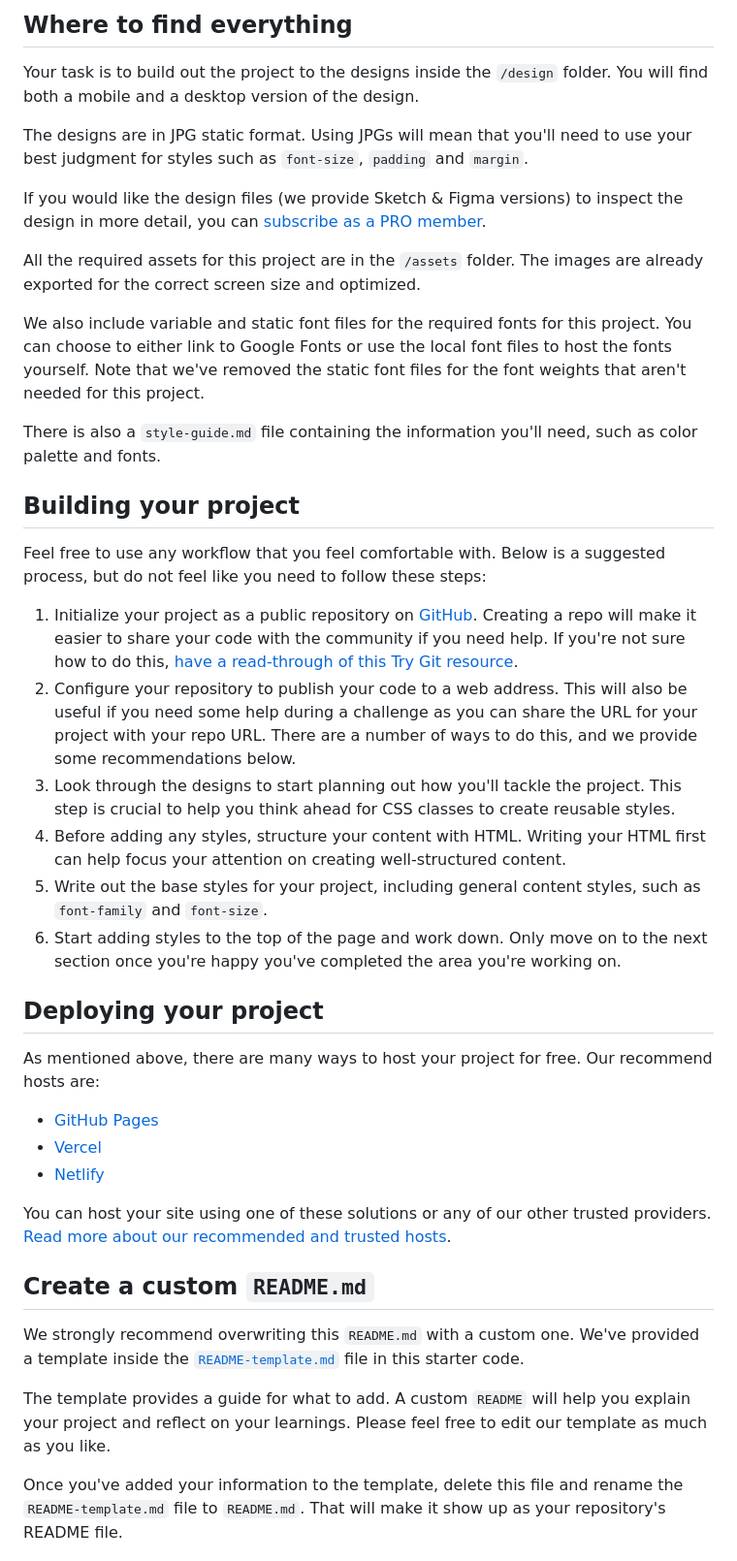
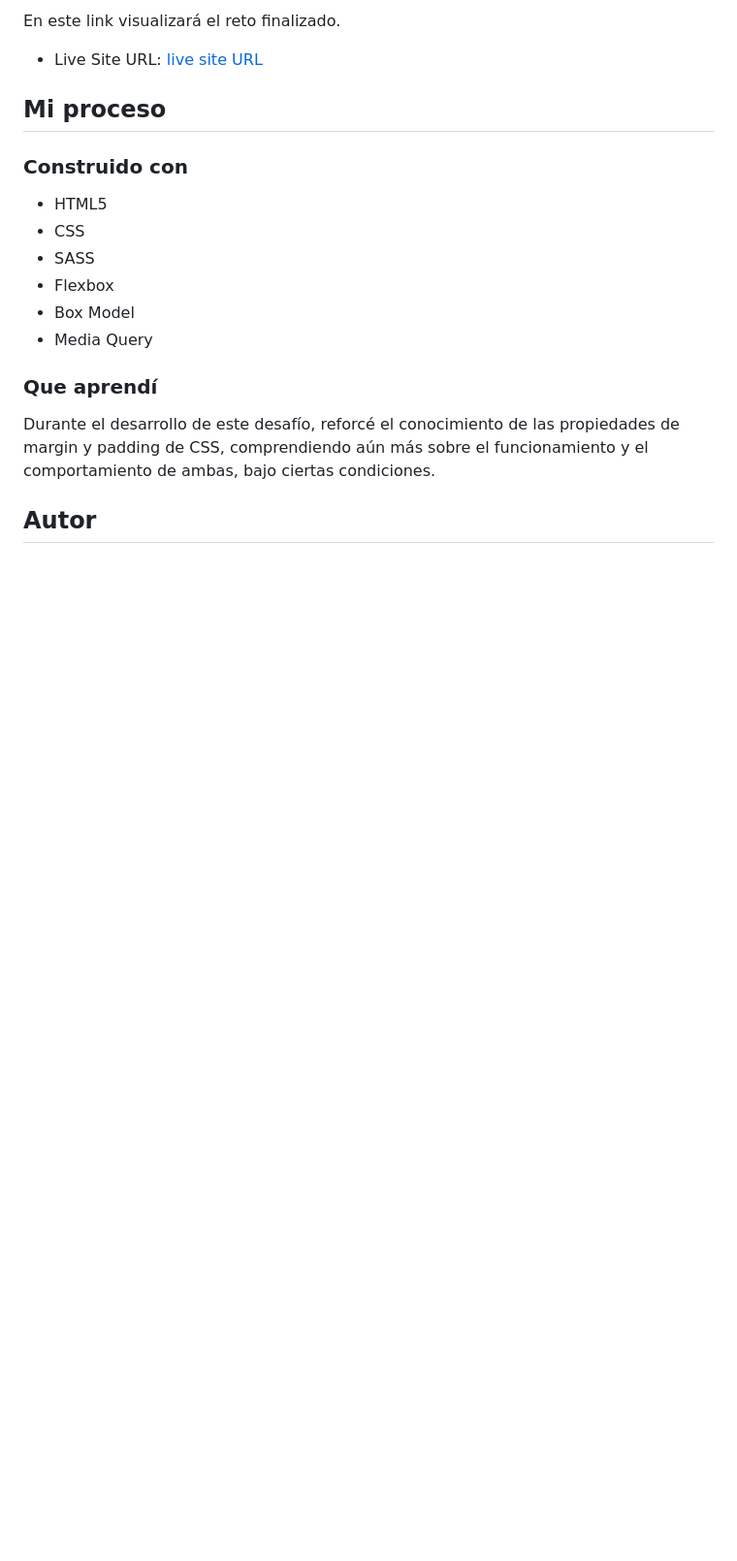
Before and after one commit to YoniiDev/Frontend-Mentor-Challenge-2-Results-Summary-Component-Main, a Markdown page: README.md, the part around one of its changes. Shown at 97% size. GitHub-like rendering; blank space fills up the shorter version.

```diff
--- a/README.md
+++ b/README.md
@@ -28,44 +34,21 @@ Want some support on the challenge? [Join our Slack community](https://www.front
 
-## Where to find everything
+En este link visualizará el reto finalizado.
+- Live Site URL: [live site URL](yoniidev.github.io/frontend-mentor-challenge-2-results-summary-component-main/)
 
-Your task is to build out the project to the designs inside the `/design` folder. You will find both a mobile and a desktop version of the design.
+## Mi proceso
 
-The designs are in JPG static format. Using JPGs will mean that you'll need to use your best judgment for styles such as `font-size`, `padding` and `margin`.
+### Construido con
 
-If you would like the design files (we provide Sketch & Figma versions) to inspect the design in more detail, you can [subscribe as a PRO member](https://www.frontendmentor.io/pro).
+- HTML5
+- CSS
+- SASS
+- Flexbox
+- Box Model
+- Media Query
 
-All the required assets for this project are in the `/assets` folder. The images are already exported for the correct screen size and optimized.
+### Que aprendí
 
-We also include variable and static font files for the required fonts for this project. You can choose to either link to Google Fonts or use the local font files to host the fonts yourself. Note that we've removed the static font files for the font weights that aren't needed for this project.
+Durante el desarrollo de este desafío, reforcé el conocimiento de las propiedades de margin y padding de CSS, comprendiendo aún más sobre el funcionamiento y el comportamiento de ambas, bajo ciertas condiciones.
 
-There is also a `style-guide.md` file containing the information you'll need, such as color palette and fonts.
+## Autor
 
-## Building your project
-
-Feel free to use any workflow that you feel comfortable with. Below is a suggested process, but do not feel like you need to follow these steps:
-
-1. Initialize your project as a public repository on [GitHub](https://github.com/). Creating a repo will make it easier to share your code with the community if you need help. If you're not sure how to do this, [have a read-through of this Try Git resource](https://try.github.io/).
-2. Configure your repository to publish your code to a web address. This will also be useful if you need some help during a challenge as you can share the URL for your project with your repo URL. There are a number of ways to do this, and we provide some recommendations below.
-3. Look through the designs to start planning out how you'll tackle the project. This step is crucial to help you think ahead for CSS classes to create reusable styles.
-4. Before adding any styles, structure your content with HTML. Writing your HTML first can help focus your attention on creating well-structured content.
-5. Write out the base styles for your project, including general content styles, such as `font-family` and `font-size`.
-6. Start adding styles to the top of the page and work down. Only move on to the next section once you're happy you've completed the area you're working on.
-
-## Deploying your project
-
-As mentioned above, there are many ways to host your project for free. Our recommend hosts are:
-
-- [GitHub Pages](https://pages.github.com/)
-- [Vercel](https://vercel.com/)
-- [Netlify](https://www.netlify.com/)
-
-You can host your site using one of these solutions or any of our other trusted providers. [Read more about our recommended and trusted hosts](https://medium.com/frontend-mentor/frontend-mentor-trusted-hosting-providers-bf000dfebe).
-
-## Create a custom `README.md`
-
-We strongly recommend overwriting this `README.md` with a custom one. We've provided a template inside the [`README-template.md`](./README-template.md) file in this starter code.
-
-The template provides a guide for what to add. A custom `README` will help you explain your project and reflect on your learnings. Please feel free to edit our template as much as you like.
-
-Once you've added your information to the template, delete this file and rename the `README-template.md` file to `README.md`. That will make it show up as your repository's README file.
-
```
Also changed, not shown: other parts of README.md (+23 -41 lines), README-template.md (deleted, +0 -112 lines), screenshot/Screenshot Desktop Results summary component.png (added), screenshot/Screenshot Mobile Results summary component.png (added), 3 other files.
